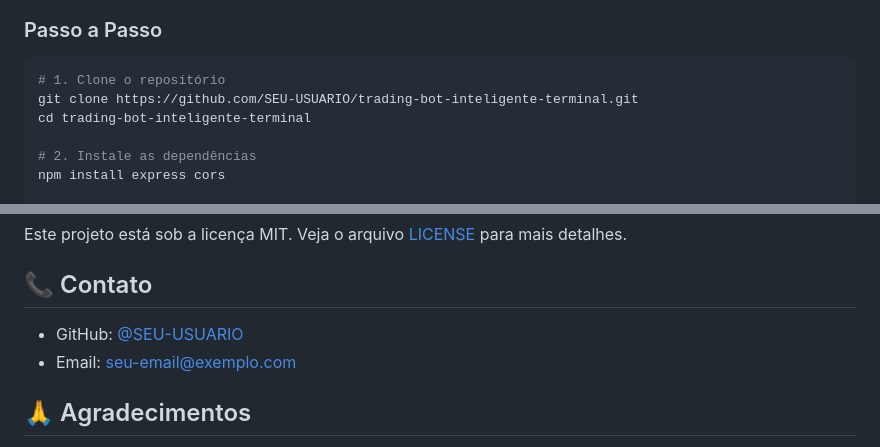
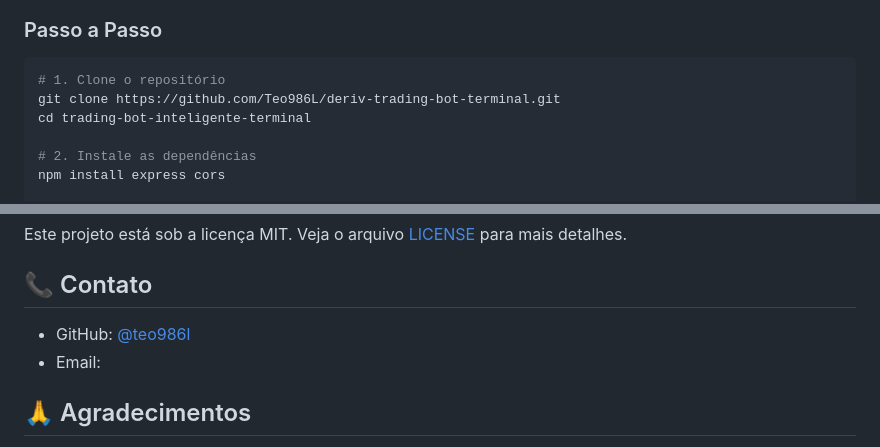
Before and after one commit to Teo986L/deriv-trading-bot-terminal, a Markdown page: README.md, 2 parts joined by grey strips. GitHub-like rendering.

Commit message:
Revise README with new repository and contact details
Updated repository URL and contact information in README.

````diff
--- a/README.md
+++ b/README.md
@@ -46,7 +46,7 @@ projeto/
 
 ```bash
 # 1. Clone o repositório
-git clone https://github.com/SEU-USUARIO/trading-bot-inteligente-terminal.git
+git clone https://github.com/Teo986L/deriv-trading-bot-terminal.git
 cd trading-bot-inteligente-terminal
 
 # 2. Instale as dependências
@@ -122,8 +122,8 @@ Este projeto está sob a licença MIT. Veja o arquivo [LICENSE](LICENSE) para ma
 
 ## 📞 Contato
 
-- GitHub: [@SEU-USUARIO](https://github.com/SEU-USUARIO)
-- Email: seu-email@exemplo.com
+- GitHub: [@teo986l](https://github.com/teo986l)
+- Email:
 
 ## 🙏 Agradecimentos
 
````
